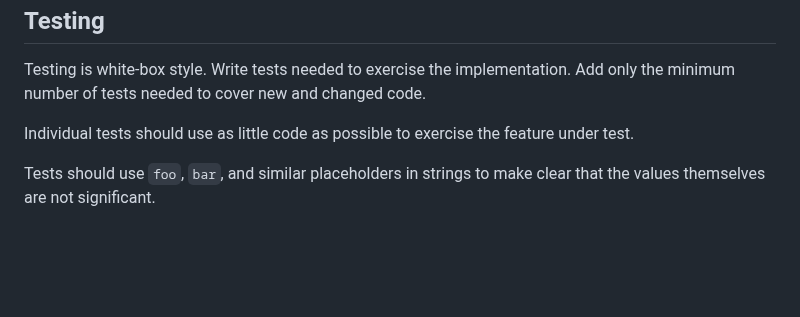
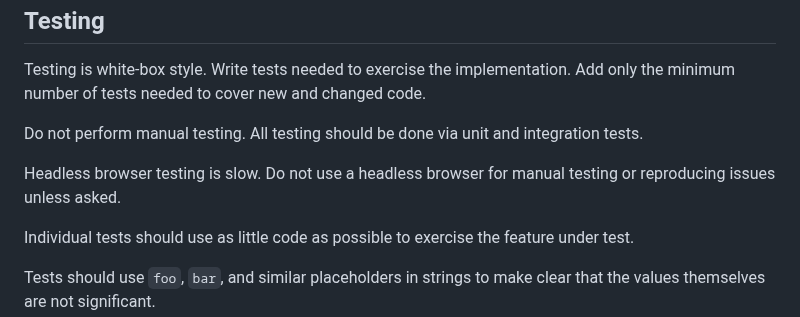
Before and after one commit to casey/dotfiles, a Markdown page: etc/agents.md, the part around the change. Rendered like a GitHub page; blank space fills up the shorter version.

Commit message:
[agents] Add testing advice

```diff
--- a/etc/agents.md
+++ b/etc/agents.md
@@ -99,6 +99,12 @@ Testing
 
 Testing is white-box style. Write tests needed to exercise the implementation.
 Add only the minimum number of tests needed to cover new and changed code.
+
+Do not perform manual testing. All testing should be done via unit and
+integration tests.
+
+Headless browser testing is slow. Do not use a headless browser for manual
+testing or reproducing issues unless asked.
 
 Individual tests should use as little code as possible to exercise the feature
 under test.
```
